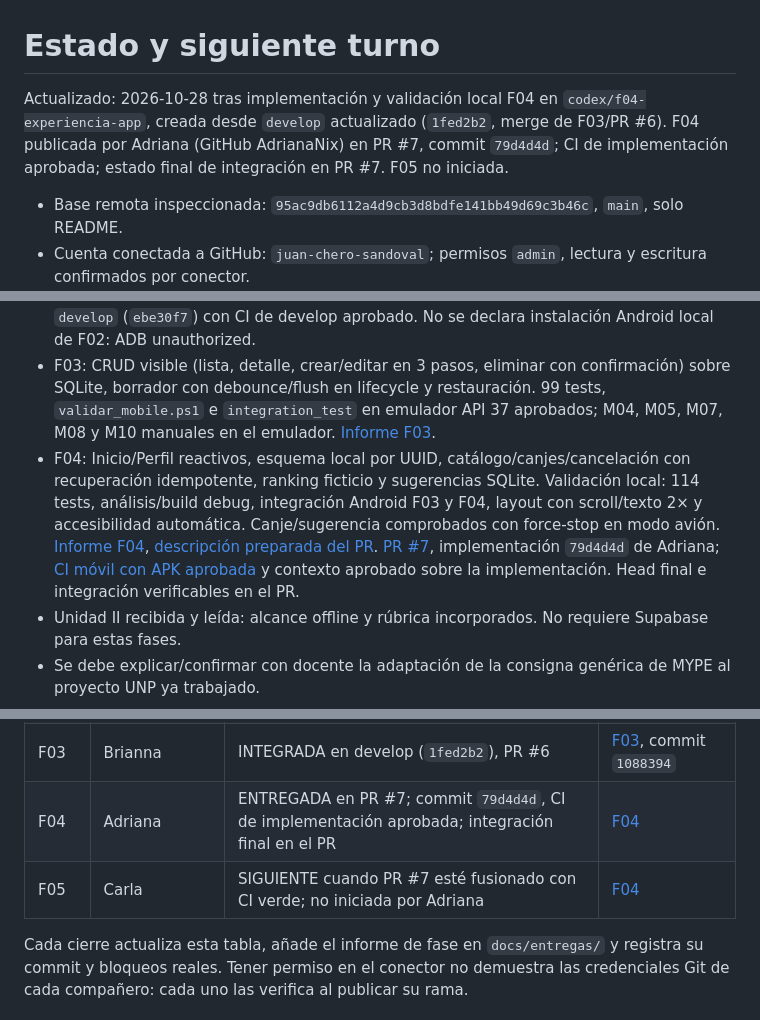
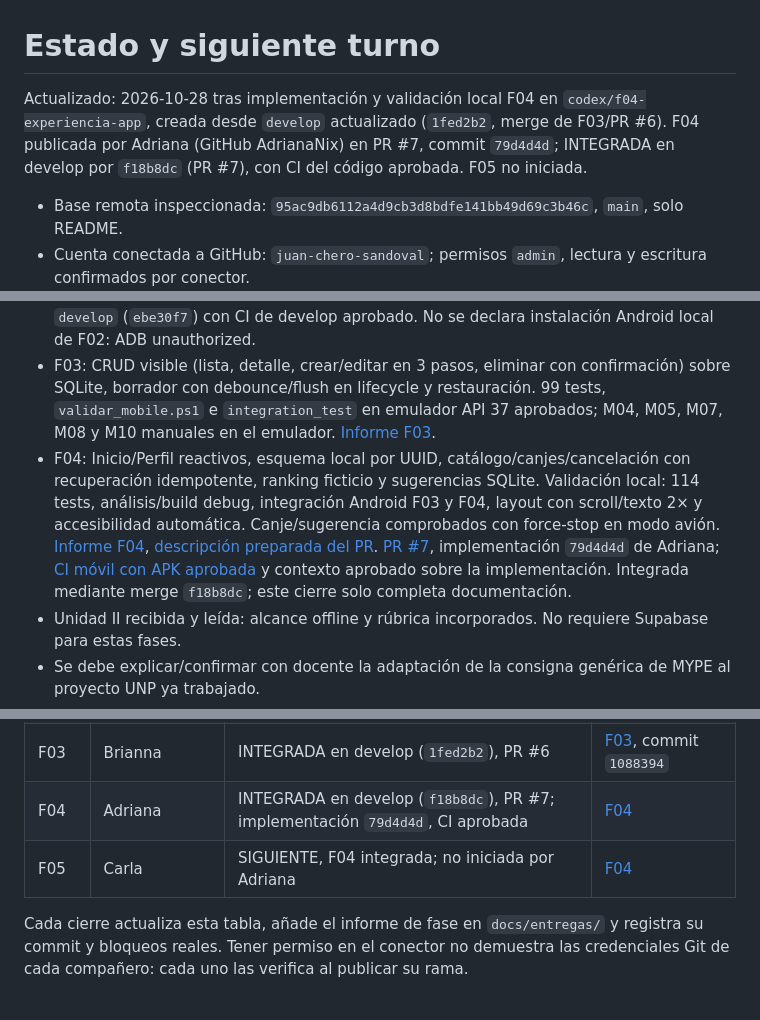
Before and after one commit to juan-chero-sandoval/QUPAWASI, a Markdown page: docs/ESTADO.md, 3 parts joined by grey strips. Rendered like a GitHub page.

Commit message:
docs: confirmar integracion de F04 en develop

```diff
--- a/docs/ESTADO.md
+++ b/docs/ESTADO.md
@@ -1,6 +1,6 @@
 # Estado y siguiente turno
 
-Actualizado: 2026-10-28 tras implementación y validación local F04 en `codex/f04-experiencia-app`, creada desde `develop` actualizado (`1fed2b2`, merge de F03/PR #6). F04 publicada por Adriana (GitHub AdrianaNix) en PR #7, commit `79d4d4d`; CI de implementación aprobada; estado final de integración en PR #7. F05 no iniciada.
+Actualizado: 2026-10-28 tras implementación y validación local F04 en `codex/f04-experiencia-app`, creada desde `develop` actualizado (`1fed2b2`, merge de F03/PR #6). F04 publicada por Adriana (GitHub AdrianaNix) en PR #7, commit `79d4d4d`; INTEGRADA en develop por `f18b8dc` (PR #7), con CI del código aprobada. F05 no iniciada.
 
 - Base remota inspeccionada: `95ac9db6112a4d9cb3d8bdfe141bb49d69c3b46c`, `main`, solo README.
 - Cuenta conectada a GitHub: `juan-chero-sandoval`; permisos `admin`, lectura y escritura confirmados por conector.
@@ -8,7 +8,7 @@ Actualizado: 2026-10-28 tras implementación y validación local F04 en `codex/f
 - F01: [PR #2](https://github.com/juan-chero-sandoval/QUPAWASI/pull/2) comprobado con CI de contexto/móvil aprobado y fusionado conservando el commit/autor de Cristopher. [Informe F01](entregas/F01.md).
 - F02: commit de Juan `5ac9450`, dominio/casos de uso y persistencia Drift/SQLite; 70 tests aprobados. [CI móvil con APK y artefacto aprobado](https://github.com/juan-chero-sandoval/QUPAWASI/actions/runs/40772687468) y contexto aprobado. APK debug también compilado en Windows; ruta/hash en [informe y API F02](entregas/F02.md). [PR #4](https://github.com/juan-chero-sandoval/QUPAWASI/pull/4) fusionado en `develop` (`ebe30f7`) con CI de develop aprobado. No se declara instalación Android local de F02: ADB unauthorized.
 - F03: CRUD visible (lista, detalle, crear/editar en 3 pasos, eliminar con confirmación) sobre SQLite, borrador con debounce/flush en lifecycle y restauración. 99 tests, `validar_mobile.ps1` e `integration_test` en emulador API 37 aprobados; M04, M05, M07, M08 y M10 manuales en el emulador. [Informe F03](entregas/F03.md).
-- F04: Inicio/Perfil reactivos, esquema local por UUID, catálogo/canjes/cancelación con recuperación idempotente, ranking ficticio y sugerencias SQLite. Validación local: 114 tests, análisis/build debug, integración Android F03 y F04, layout con scroll/texto 2× y accesibilidad automática. Canje/sugerencia comprobados con force-stop en modo avión. [Informe F04](entregas/F04.md), [descripción preparada del PR](entregas/F04-PR.md). [PR #7](https://github.com/juan-chero-sandoval/QUPAWASI/pull/7), implementación `79d4d4d` de Adriana; [CI móvil con APK aprobada](https://github.com/juan-chero-sandoval/QUPAWASI/actions/runs/40790805913) y contexto aprobado sobre la implementación. Head final e integración verificables en el PR.
+- F04: Inicio/Perfil reactivos, esquema local por UUID, catálogo/canjes/cancelación con recuperación idempotente, ranking ficticio y sugerencias SQLite. Validación local: 114 tests, análisis/build debug, integración Android F03 y F04, layout con scroll/texto 2× y accesibilidad automática. Canje/sugerencia comprobados con force-stop en modo avión. [Informe F04](entregas/F04.md), [descripción preparada del PR](entregas/F04-PR.md). [PR #7](https://github.com/juan-chero-sandoval/QUPAWASI/pull/7), implementación `79d4d4d` de Adriana; [CI móvil con APK aprobada](https://github.com/juan-chero-sandoval/QUPAWASI/actions/runs/40790805913) y contexto aprobado sobre la implementación. Integrada mediante merge `f18b8dc`; este cierre solo completa documentación.
 - Unidad II recibida y leída: alcance offline y rúbrica incorporados. No requiere Supabase para estas fases.
 - Se debe explicar/confirmar con docente la adaptación de la consigna genérica de MYPE al proyecto UNP ya trabajado.
 - Preparación validada: enlaces locales, tres skills con validador oficial, sintaxis YAML/PowerShell y comprobación de espacios. [Registro histórico](entregas/PREPARACION.md). Desde F02 el script móvil genera Drift antes de análisis/test/build.
@@ -18,7 +18,7 @@ Actualizado: 2026-10-28 tras implementación y validación local F04 en `codex/f
 | F01 | Cristhoper | INTEGRADA en develop, CI aprobado | [F01](entregas/F01.md), PR #2 |
 | F02 | Juan | INTEGRADA en develop (`ebe30f7`), CI aprobado | [F02](entregas/F02.md), PR #4 |
 | F03 | Brianna | INTEGRADA en develop (`1fed2b2`), PR #6 | [F03](entregas/F03.md), commit `1088394` |
-| F04 | Adriana | ENTREGADA en PR #7; commit `79d4d4d`, CI de implementación aprobada; integración final en el PR | [F04](entregas/F04.md) |
-| F05 | Carla | SIGUIENTE cuando PR #7 esté fusionado con CI verde; no iniciada por Adriana | [F04](entregas/F04.md) |
+| F04 | Adriana | INTEGRADA en develop (`f18b8dc`), PR #7; implementación `79d4d4d`, CI aprobada | [F04](entregas/F04.md) |
+| F05 | Carla | SIGUIENTE, F04 integrada; no iniciada por Adriana | [F04](entregas/F04.md) |
 
 Cada cierre actualiza esta tabla, añade el informe de fase en `docs/entregas/` y registra su commit y bloqueos reales. Tener permiso en el conector no demuestra las credenciales Git de cada compañero: cada uno las verifica al publicar su rama.
```
Also changed, not shown: docs/entregas/F04.md (+2 -0 lines).
